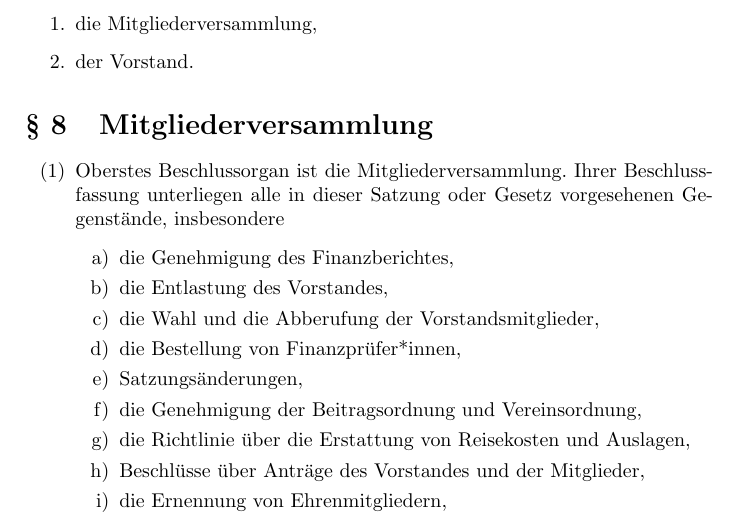
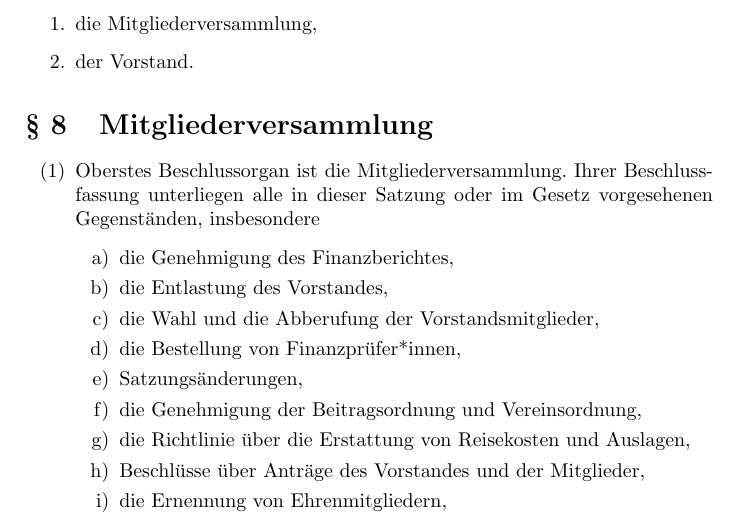
Before and after one commit to space47-ev/documents, a LaTeX document (satzung.tex): part of page 3 of 7, cut so that both start at the same text. Compiled offline with pdfLaTeX.

Commit message:
Satzbau §8.1

```diff
--- a/satzung.tex
+++ b/satzung.tex
@@ -67,7 +67,7 @@ Die Organe des Vereins sind:
 
 \section{Mitgliederversammlung}
 \begin{enumerate}
-	\item Oberstes Beschlussorgan ist die Mitgliederversammlung. Ihrer Beschlussfassung unterliegen alle in dieser Satzung oder Gesetz vorgesehenen Gegenstände, insbesondere
+	\item Oberstes Beschlussorgan ist die Mitgliederversammlung. Ihrer Beschlussfassung unterliegen alle in dieser Satzung oder im Gesetz vorgesehenen Gegenständen, insbesondere
 	\begin{enumerate}[a)]
 		\item die Genehmigung des Finanzberichtes,
 		\item die Entlastung des Vorstandes,
```
